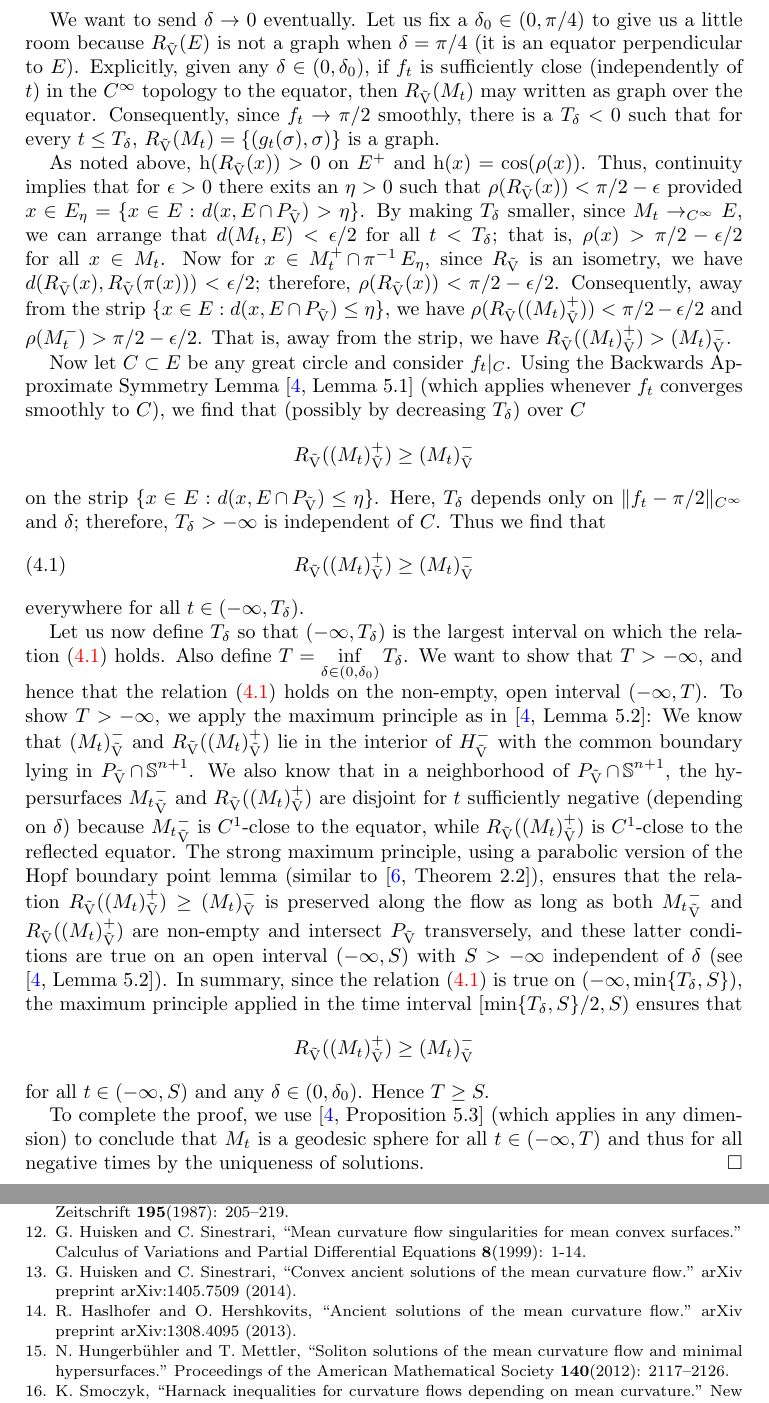
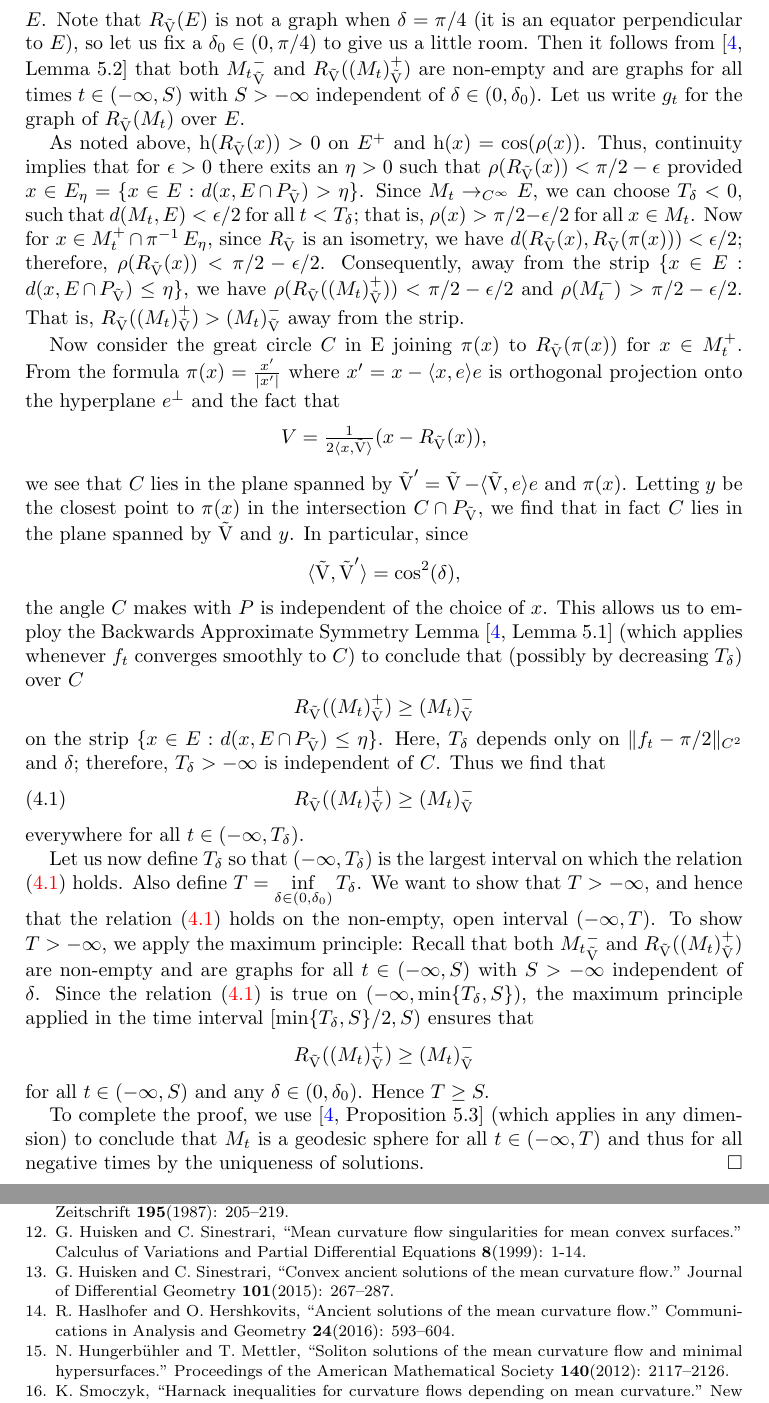
Before and after one commit to pabryan/harnack_mcf_sphere, a LaTeX paper (imamcisample.tex): two parts of pages 10 and 11 of 11, joined at a grey line, cut at the place of the change. Compiled offline with pdfLaTeX.

```diff
--- a/imamcisample.tex
+++ b/imamcisample.tex
@@ -354,3 +353,4 @@
 \begin{proof}
 Let \(E = M_{-\infty} \simeq \sphere^n\) be the limiting equator \(\lim\limits_{t\to-\infty} M_t\).
 
+Since \(M_t\) smoothly converges to \(E\) as \(t\to-\infty\), we may write \(M_t\) as the graph of a smooth positive function over \(E\) in the geodesic polar coordinates, \(M_t = \{(f_t(\sigma), \sigma) \in (0,\pi) \times E\)\}. We have \(f_t \to \pi/2\) smoothly and uniformly in \(C^{k}\), for any $k$, as \(t \to -\infty\). Moreover, for \(\delta \in (0,\pi/4)\), \(\reflectionmap(E) = \{(g_{-\infty}(\sigma), \sigma)\)\} is a graph over \(E\). Note that \(\reflectionmap(E)\) is not a graph when \(\delta = \pi/4\) (it is an equator perpendicular to \(E\)), so let us fix a \(\delta_0 \in (0,\pi/4)\) to give us a little room. Then it follows from \cite[Lemma 5.2]{Br-Lou} that both \(\reflectionset{M_t}^-\) and \(\reflectionmap(\reflectionset{(M_t)}^+)\) are non-empty and are graphs for all times \(t\in(-\infty, S)\) with \(S>-\infty\) independent of \(\delta \in (0, \delta_0)\). Let us write \(g_t\) for the graph of \(\reflectionmap(M_t)\) over $E$.
@@ -358,20 +357,27 @@
 
-We want to send \(\delta \to 0\) eventually. Let us fix a \(\delta_0 \in (0,\pi/4)\) to give us a little room because \(\reflectionmap(E)\) is not a graph when \(\delta = \pi/4\) (it is an equator perpendicular to \(E\)). Explicitly, given any \(\delta \in (0,\delta_0)\), if \(f_t\) is sufficiently close (independently of \(t\)) in the \(C^{\infty}\) topology to the equator, then \(\reflectionmap(M_t)\) may written as graph over the equator. Consequently, since \(f_t \to \pi/2\) smoothly, there is a \(T_{\delta} < 0\) such that for every \(t \leq T_{\delta}\), \(\reflectionmap(M_t) =\{ (g_t(\sigma), \sigma)\)\} is a graph.
+As noted above, \(\height(\reflectionmap(x)) > 0\) on \(E^+\) and \(\height(x) = \cos(\radialdistance(x))\). Thus, continuity implies that for \(\epsilon > 0\) there exits an \(\eta>0\) such that \(\radialdistance(\reflectionmap(x)) < \pi/2 - \epsilon\) provided \(x \in E_{\eta} = \{x \in E: d(x, E \intersect \reflectionplane) > \eta\}\). Since \(M_t \to_{C^{\infty}} E\), we can choose \(T_{\delta} < 0\), such that \(d(M_t, E) < \epsilon/2\) for all \(t < T_{\delta}\); that is, \(\radialdistance (x) > \pi/2 - \epsilon/2\) for all \(x \in M_t\). Now for \(x \in M_t^+ \intersect \radialprojection^{-1} E_{\eta}\), since \(\reflectionmap\) is an isometry, we have \(d(\reflectionmap(x), \reflectionmap(\radialprojection(x))) < \epsilon/2\); therefore, \(\radialdistance(\reflectionmap(x)) < \pi/2 - \epsilon/2\). Consequently, away from the strip \(\{x \in E: d(x, E \intersect \reflectionplane) \leq \eta\}\), we have \(\radialdistance(\reflectionmap(\reflectionset{(M_t)}^+)) < \pi/2 - \epsilon/2\) and \(\radialdistance(M_t^-) > \pi/2 - \epsilon/2\). That is,  \(\reflectionmap(\reflectionset{(M_t)}^+) > \reflectionset{(M_t)}^-\) away from the strip.
 
-As noted above, \(\height(\reflectionmap(x)) > 0\) on \(E^+\) and \(\height(x) = \cos(\radialdistance(x))\). Thus, continuity implies that for \(\epsilon > 0\) there exits an \(\eta>0\) such that \(\radialdistance(\reflectionmap(x)) < \pi/2 - \epsilon\) provided \(x \in E_{\eta} = \{x \in E: d(x, E \intersect \reflectionplane) > \eta\}\). By making \(T_{\delta}\) smaller, since \(M_t \to_{C^{\infty}} E\), we can arrange that \(d(M_t, E) < \epsilon/2\) for all \(t < T_{\delta}\); that is, \(\radialdistance (x) > \pi/2 - \epsilon/2\) for all \(x \in M_t\). Now for \(x \in M_t^+ \intersect \radialprojection^{-1} E_{\eta}\), since \(\reflectionmap\) is an isometry, we have \(d(\reflectionmap(x), \reflectionmap(\radialprojection(x))) < \epsilon/2\); therefore, \(\radialdistance(\reflectionmap(x)) < \pi/2 - \epsilon/2\). Consequently, away from the strip \(\{x \in E: d(x, E \intersect \reflectionplane) \leq \eta\}\), we have \(\radialdistance(\reflectionmap(\reflectionset{(M_t)}^+)) < \pi/2 - \epsilon/2\) and \(\radialdistance(M_t^-) > \pi/2 - \epsilon/2\). That is, away from the strip, we have \(\reflectionmap(\reflectionset{(M_t)}^+) > \reflectionset{(M_t)}^-\).
-
-Now let \(C\subset E\) be any great circle and consider \(f_t|_C\). Using the Backwards Approximate Symmetry Lemma \cite[Lemma 5.1]{Br-Lou} (which applies whenever \(f_t\) converges smoothly to \(C\)), we find that (possibly by decreasing \(T_{\delta}\)) over \(C\)
+Now consider the great circle \(C\) in \(\equator\) joining \(\radialprojection(x)\) to \(\reflectionmap(\radialprojection(x))\) for \(x \in M_t^+\). From the formula \(\radialprojection(x) = \tfrac{x'}{|x'|}\) where \(x' = x - \ip{x}{\vertvec}\vertvec\) is orthogonal projection onto the hyperplane \(e^{\perp}\) and the fact that
+\[
+V = \tfrac{1}{2\ip{x}{\reflectionvector}}(x - \reflectionmap(x)),
+\]
+we see that \(C\) lies in the plane spanned by \(\reflectionvector' = \reflectionvector - \ip{\reflectionvector}{\vertvec}\vertvec\) and \(\radialprojection(x)\). Letting \(y\) be the closest point to $\pi(x)$ in the intersection \( C \cap \reflectionplane\), we find that in fact \(C\) lies in the plane spanned by \(\reflectionvector\) and \(y\). In particular, since
+\[
+\ip{\reflectionvector}{\reflectionvector'} = \cos^2(\delta),
+\]
+the angle \(C\) makes with \(P\) is independent of the choice of \(x\). This allows us to employ the Backwards Approximate Symmetry Lemma \cite[Lemma 5.1]{Br-Lou} (which applies whenever \(f_t\) converges smoothly to \(C\)) to conclude that (possibly by decreasing \(T_{\delta}\)) over \(C\)
 \[
 \reflectionmap(\reflectionset{(M_t)}^+) \geq \reflectionset{(M_t)}^-
 \]
-on the strip \(\{x \in E: d(x, E \intersect \reflectionplane) \leq \eta\}\). Here, \(T_{\delta}\) depends only on \(\|f_t - \pi/2\|_{C^{\infty}}\) and \(\delta\); therefore, \(T_{\delta} > - \infty\) is independent of \(C\). Thus we find that
+on the strip \(\{x \in E: d(x, E \intersect \reflectionplane) \leq \eta\}\). Here, \(T_{\delta}\) depends only on \(\|f_t - \pi/2\|_{C^{2}}\) and \(\delta\); therefore, \(T_{\delta} > - \infty\) is independent of \(C\). Thus we find that
 \begin{equation}
 \label{eq:backwards_approximate_symmetry}
 \reflectionmap(\reflectionset{(M_t)}^+) \geq \reflectionset{(M_t)}^-
 \end{equation}
 everywhere for all \(t \in (-\infty, T_{\delta})\).
 
-Let us now define \(T_{\delta}\) so that \((-\infty, T_{\delta})\) is the largest interval on which the relation \eqref{eq:backwards_approximate_symmetry} holds. Also define \(T = \inf\limits_{\delta \in (0,\delta_0)} T_{\delta}\). We want to show that \(T > -\infty\), and hence that the relation \eqref{eq:backwards_approximate_symmetry} holds on the non-empty, open interval \((-\infty, T)\). To show $T>-\infty$, we apply the maximum principle as in \cite[Lemma 5.2]{Br-Lou}: We know that \(\reflectionset{(M_t)}^-\) and \(\reflectionmap(\reflectionset{(M_t)}^+)\) lie in the interior of \(\reflectionhalfspace^-\) with the common boundary lying in \(\reflectionplane \intersect \sphere^{n+1}\). We also know that in a neighborhood of \(\reflectionplane \intersect \sphere^{n+1}\), the hypersurfaces \(\reflectionset{M_t}^-\) and \(\reflectionmap(\reflectionset{(M_t)}^+)\) are disjoint for \(t\) sufficiently negative (depending on \(\delta\)) because \(\reflectionset{M_t}^-\) is \(C^1\)-close to the equator, while \(\reflectionmap(\reflectionset{(M_t)}^+)\) is \(C^1\)-close to the reflected equator. The strong maximum principle, using a parabolic version of the Hopf boundary point lemma (similar to \cite[Theorem 2.2]{Chow 97}), ensures that the  relation \(\reflectionmap(\reflectionset{(M_t)}^+) \geq \reflectionset{(M_t)}^-\) is preserved along the flow as long as both \(\reflectionset{M_t}^-\) and \(\reflectionmap(\reflectionset{(M_t)}^+)\) are non-empty and intersect \(\reflectionplane\) transversely, and these latter conditions are true on an open interval \((-\infty, S)\) with \(S>-\infty\) independent of \(\delta\) (see \cite[Lemma 5.2]{Br-Lou}). In summary, since the relation \eqref{eq:backwards_approximate_symmetry} is true on \((-\infty, \min\{T_{\delta},S\})\), the maximum principle applied in the time interval $[\min\{T_{\delta},S\}/2,S)$ ensures that
+Let us now define \(T_{\delta}\) so that \((-\infty, T_{\delta})\) is the largest interval on which the relation \eqref{eq:backwards_approximate_symmetry} holds. Also define \(T = \inf\limits_{\delta \in (0,\delta_0)} T_{\delta}\). We want to show that \(T > -\infty\), and hence that the relation \eqref{eq:backwards_approximate_symmetry} holds on the non-empty, open interval \((-\infty, T)\). To show $T>-\infty$, we apply the maximum principle: %We know that \(\reflectionset{(M_t)}^-\) and \(\reflectionmap(\reflectionset{(M_t)}^+)\) lie in the interior of \(\reflectionhalfspace^-\) with the boundaries lying in \(\reflectionplane \intersect \sphere^{n+1}\). We also know that in a neighborhood of \(\reflectionplane \intersect \sphere^{n+1}\), the hypersurfaces \(\reflectionset{M_t}^-\) and \(\reflectionmap(\reflectionset{(M_t)}^+)\) are disjoint for \(t\) sufficiently negative (depending on \(\delta\)) because \(\reflectionset{M_t}^-\) is \(C^1\)-close to the equator, while \(\reflectionmap(\reflectionset{(M_t)}^+)\) is \(C^1\)-close to the reflected equator.
+Recall that both \(\reflectionset{M_t}^-\) and \(\reflectionmap(\reflectionset{(M_t)}^+)\) are non-empty and are graphs for all \(t\in(-\infty, S)\) with \(S>-\infty\) independent of \(\delta\). Since the relation \eqref{eq:backwards_approximate_symmetry} is true on \((-\infty, \min\{T_{\delta},S\})\), the maximum principle applied in the time interval $[\min\{T_{\delta},S\}/2,S)$ ensures that
 \begin{equation*}
 \label{eq:longtime_approximate_symmetry}
 \reflectionmap(\reflectionset{(M_t)}^+) \geq \reflectionset{(M_t)}^-
@@ -396,8 +400,8 @@
 \bibitem{Da-Ham-Sesu 2012} P. Daskalopoulos, R. Hamilton and N. Sesum, ``Classification of ancient compact solutions to the {R}icci flow on surfaces." Journal of Differential Geometry \textbf{91}(2012): 171--214.
 \bibitem{Huisken 87} G. Huisken, ``Deforming hypersurfaces of the sphere by their mean curvature." Mathematische Zeitschrift \textbf{195}(1987): 205--219.
 \bibitem{Hu-Sin 1999} G. Huisken and C. Sinestrari, ``Mean curvature flow singularities for mean convex surfaces." Calculus of Variations and Partial Differential Equations \textbf{8}(1999): 1-14.
-\bibitem{Hu-Sin 2014} G. Huisken and C. Sinestrari, ``Convex ancient solutions of the mean curvature flow." arXiv preprint arXiv:1405.7509 (2014).
-\bibitem{Has-Her} R. Haslhofer and O. Hershkovits, ``Ancient solutions of the mean curvature flow." arXiv preprint arXiv:1308.4095 (2013).
+\bibitem{Hu-Sin 2014} G. Huisken and C. Sinestrari, ``Convex ancient solutions of the mean curvature flow." Journal of Differential Geometry \textbf{101}(2015): 267--287.
+\bibitem{Has-Her} R. Haslhofer and O. Hershkovits, ``Ancient solutions of the mean curvature flow." Communications in Analysis and Geometry \textbf{24}(2016): 593--604.
 \bibitem{hun-nor 12} N. Hungerb{\"u}hler and T. Mettler, ``Soliton solutions of the mean curvature flow and minimal hypersurfaces." Proceedings of the American Mathematical Society \textbf{140}(2012): 2117--2126.
 \bibitem{smo 97} K. Smoczyk, ``Harnack inequalities for curvature flows depending on mean curvature." New York Journal of Mathematics \textbf{3}(1997): 103--118.
 \bibitem{smo 01} K. Smoczyk, ``A relation between mean curvature flow solitons and minimal submanifolds." Mathematische Nachrichten \textbf{229}(2001): 175--186.
```
Also changed, not shown: imamcisample.tex (14 more changed lines).
